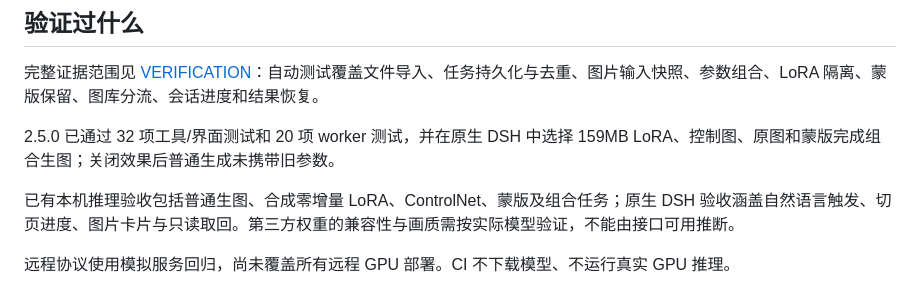
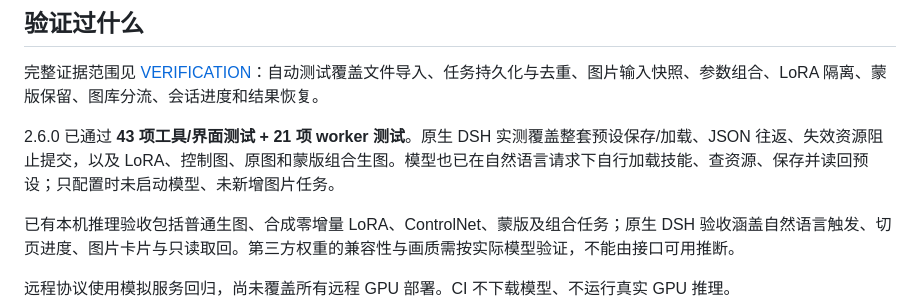
Before and after one commit to kingcharleslzy-ai/dsh-qwen-studio, a Markdown page: README.md, the part around the change. Drawn GitHub-style.

Commit message:
Highlight verified 2.6 preset and agent workflows

```diff
--- a/README.md
+++ b/README.md
@@ -164,7 +164,7 @@ sh scripts/setup-local.sh "$HOME/.local/share/qwen-studio/venv"
 
 完整证据范围见 [VERIFICATION](docs/VERIFICATION.md)：自动测试覆盖文件导入、任务持久化与去重、图片输入快照、参数组合、LoRA 隔离、蒙版保留、图库分流、会话进度和结果恢复。
 
-2.5.0 已通过 32 项工具/界面测试和 20 项 worker 测试，并在原生 DSH 中选择 159MB LoRA、控制图、原图和蒙版完成组合生图；关闭效果后普通生成未携带旧参数。
+2.6.0 已通过 **43 项工具/界面测试 + 21 项 worker 测试**。原生 DSH 实测覆盖整套预设保存/加载、JSON 往返、失效资源阻止提交，以及 LoRA、控制图、原图和蒙版组合生图。模型也已在自然语言请求下自行加载技能、查资源、保存并读回预设；只配置时未启动模型、未新增图片任务。
 
 已有本机推理验收包括普通生图、合成零增量 LoRA、ControlNet、蒙版及组合任务；原生 DSH 验收涵盖自然语言触发、切页进度、图片卡片与只读取回。第三方权重的兼容性与画质需按实际模型验证，不能由接口可用推断。
 
```
